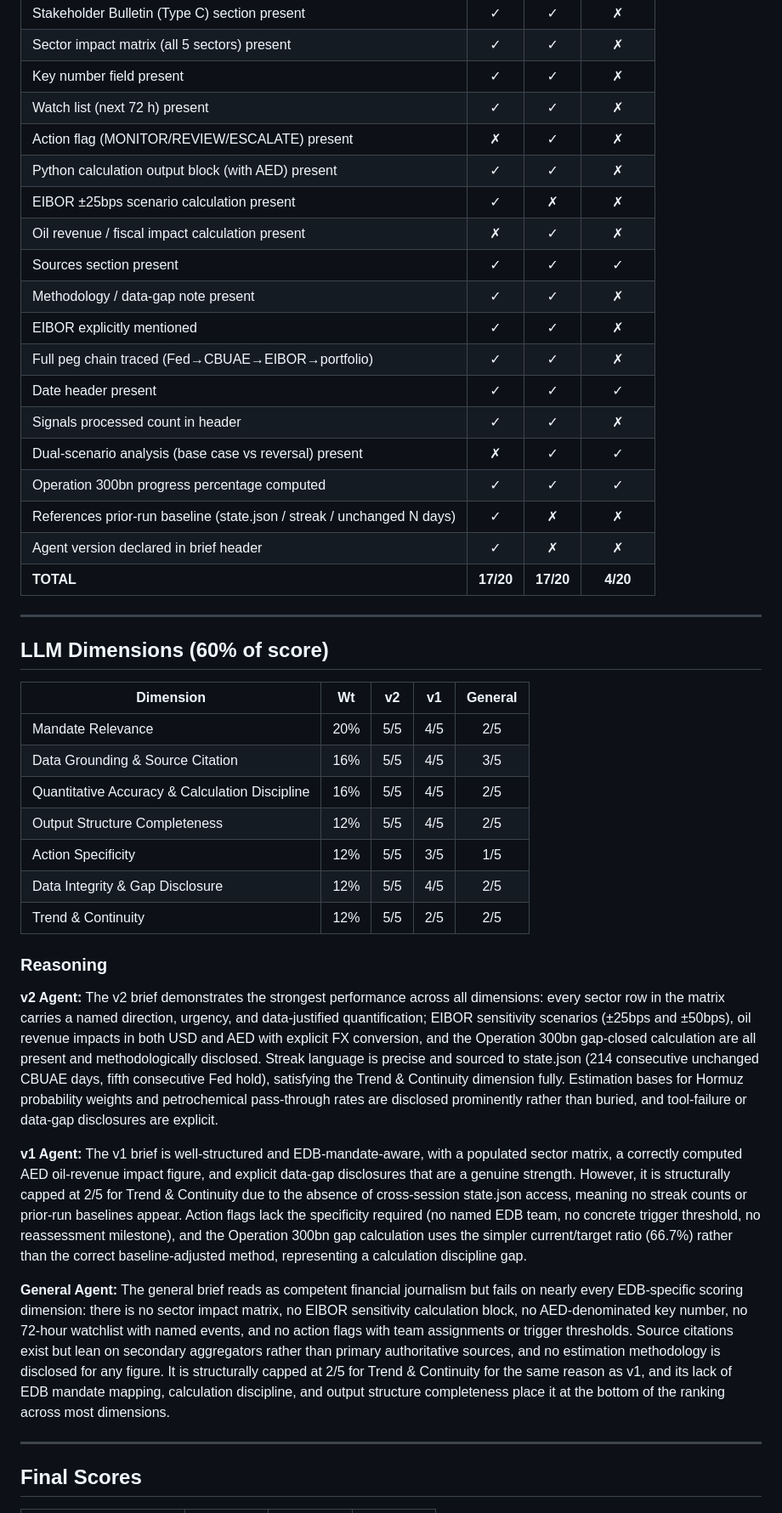
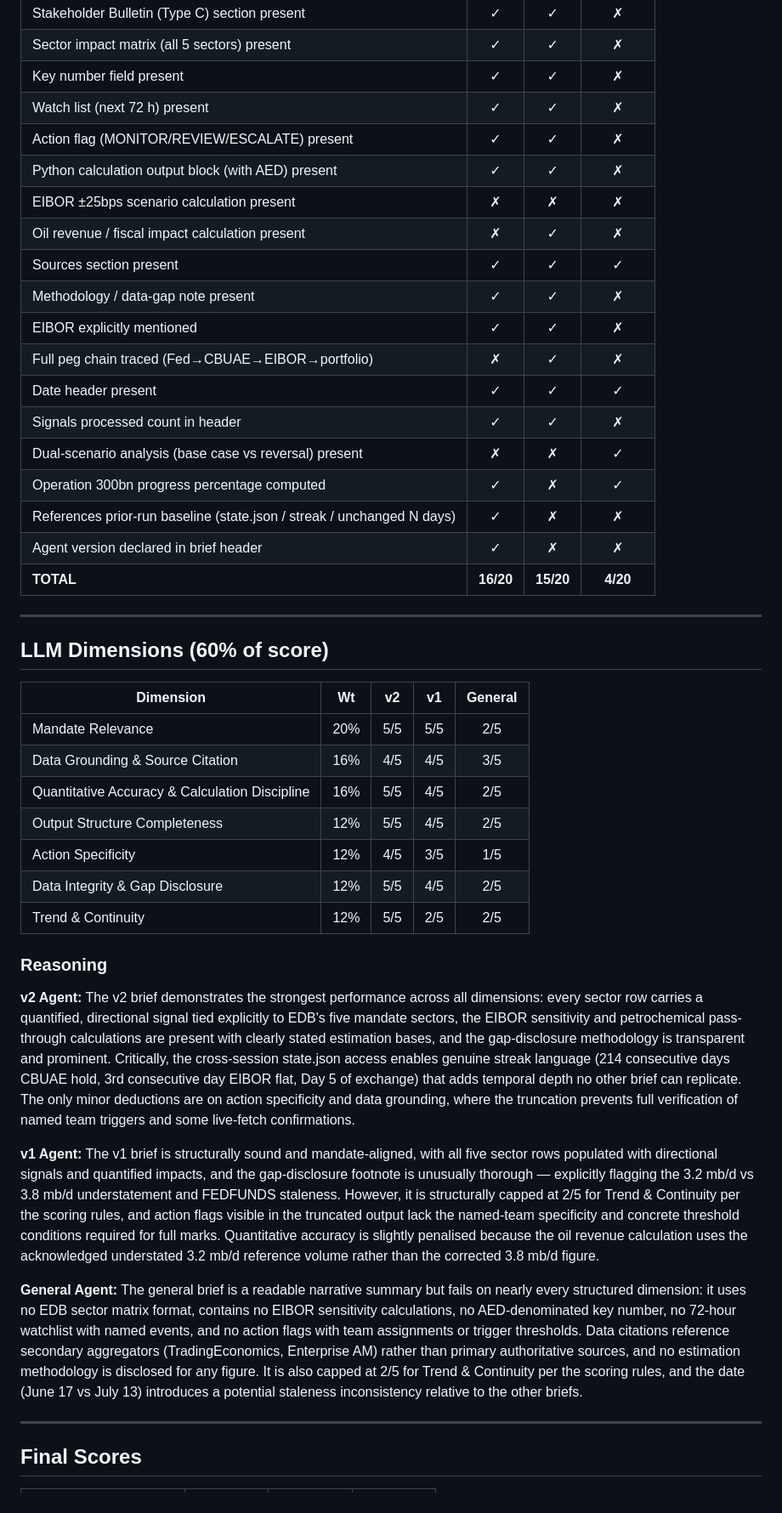
Before and after one commit to yltyadi/edb_claude_code_agent, a Markdown page: outputs/eval_2026-07-13.md, the part around one of its changes. Shown at 85% size. Drawn GitHub-style.

Commit message:
eval: 2026-07-13 [HF Spaces]

```diff
--- a/outputs/eval_2026-07-13.md
+++ b/outputs/eval_2026-07-13.md
@@ -18,21 +18,21 @@
 | Sector impact matrix (all 5 sectors) present       | ✓ | ✓ | ✗ |
 | Key number field present                           | ✓ | ✓ | ✗ |
 | Watch list (next 72 h) present                     | ✓ | ✓ | ✗ |
-| Action flag (MONITOR/REVIEW/ESCALATE) present      | ✗ | ✓ | ✗ |
+| Action flag (MONITOR/REVIEW/ESCALATE) present      | ✓ | ✓ | ✗ |
 | Python calculation output block (with AED) present | ✓ | ✓ | ✗ |
-| EIBOR ±25bps scenario calculation present          | ✓ | ✗ | ✗ |
+| EIBOR ±25bps scenario calculation present          | ✗ | ✗ | ✗ |
 | Oil revenue / fiscal impact calculation present    | ✗ | ✓ | ✗ |
 | Sources section present                            | ✓ | ✓ | ✓ |
 | Methodology / data-gap note present                | ✓ | ✓ | ✗ |
 | EIBOR explicitly mentioned                         | ✓ | ✓ | ✗ |
-| Full peg chain traced (Fed→CBUAE→EIBOR→portfolio)  | ✓ | ✓ | ✗ |
+| Full peg chain traced (Fed→CBUAE→EIBOR→portfolio)  | ✗ | ✓ | ✗ |
 | Date header present                                | ✓ | ✓ | ✓ |
 | Signals processed count in header                  | ✓ | ✓ | ✗ |
-| Dual-scenario analysis (base case vs reversal) present | ✗ | ✓ | ✓ |
-| Operation 300bn progress percentage computed       | ✓ | ✓ | ✓ |
+| Dual-scenario analysis (base case vs reversal) present | ✗ | ✗ | ✓ |
+| Operation 300bn progress percentage computed       | ✓ | ✗ | ✓ |
 | References prior-run baseline (state.json / streak / unchanged N days) | ✓ | ✗ | ✗ |
 | Agent version declared in brief header             | ✓ | ✗ | ✗ |
-| **TOTAL** | **17/20** | **17/20** | **4/20** |
+| **TOTAL** | **16/20** | **15/20** | **4/20** |
 
 ---
 
@@ -40,22 +40,22 @@
 
 | Dimension | Wt | v2 | v1 | General |
 |-----------|:--:|:--:|:--:|:-------:|
-| Mandate Relevance            | 20% | 5/5 | 4/5 | 2/5 |
-| Data Grounding & Source Citation | 16% | 5/5 | 4/5 | 3/5 |
+| Mandate Relevance            | 20% | 5/5 | 5/5 | 2/5 |
+| Data Grounding & Source Citation | 16% | 4/5 | 4/5 | 3/5 |
 | Quantitative Accuracy & Calculation Discipline | 16% | 5/5 | 4/5 | 2/5 |
 | Output Structure Completeness | 12% | 5/5 | 4/5 | 2/5 |
-| Action Specificity           | 12% | 5/5 | 3/5 | 1/5 |
+| Action Specificity           | 12% | 4/5 | 3/5 | 1/5 |
 | Data Integrity & Gap Disclosure | 12% | 5/5 | 4/5 | 2/5 |
 | Trend & Continuity           | 12% | 5/5 | 2/5 | 2/5 |
 
 
 ### Reasoning
 
-**v2 Agent:** The v2 brief demonstrates the strongest performance across all dimensions: every sector row in the matrix carries a named direction, urgency, and data-justified quantification; EIBOR sensitivity scenarios (±25bps and ±50bps), oil revenue impacts in both USD and AED with explicit FX conversion, and the Operation 300bn gap-closed calculation are all present and methodologically disclosed. Streak language is precise and sourced to state.json (214 consecutive unchanged CBUAE days, fifth consecutive Fed hold), satisfying the Trend & Continuity dimension fully. Estimation bases for Hormuz probability weights and petrochemical pass-through rates are disclosed prominently rather than buried, and tool-failure or data-gap disclosures are explicit.
+**v2 Agent:** The v2 brief demonstrates the strongest performance across all dimensions: every sector row carries a quantified, directional signal tied explicitly to EDB's five mandate sectors, the EIBOR sensitivity and petrochemical pass-through calculations are present with clearly stated estimation bases, and the gap-disclosure methodology is transparent and prominent. Critically, the cross-session state.json access enables genuine streak language (214 consecutive days CBUAE hold, 3rd consecutive day EIBOR flat, Day 5 of exchange) that adds temporal depth no other brief can replicate. The only minor deductions are on action specificity and data grounding, where the truncation prevents full verification of named team triggers and some live-fetch confirmations.
 
-**v1 Agent:** The v1 brief is well-structured and EDB-mandate-aware, with a populated sector matrix, a correctly computed AED oil-revenue impact figure, and explicit data-gap disclosures that are a genuine strength. However, it is structurally capped at 2/5 for Trend & Continuity due to the absence of cross-session state.json access, meaning no streak counts or prior-run baselines appear. Action flags lack the specificity required (no named EDB team, no concrete trigger threshold, no reassessment milestone), and the Operation 300bn gap calculation uses the simpler current/target ratio (66.7%) rather than the correct baseline-adjusted method, representing a calculation discipline gap.
+**v1 Agent:** The v1 brief is structurally sound and mandate-aligned, with all five sector rows populated with directional signals and quantified impacts, and the gap-disclosure footnote is unusually thorough — explicitly flagging the 3.2 mb/d vs 3.8 mb/d understatement and FEDFUNDS staleness. However, it is structurally capped at 2/5 for Trend & Continuity per the scoring rules, and action flags visible in the truncated output lack the named-team specificity and concrete threshold conditions required for full marks. Quantitative accuracy is slightly penalised because the oil revenue calculation uses the acknowledged understated 3.2 mb/d reference volume rather than the corrected 3.8 mb/d figure.
 
-**General Agent:** The general brief reads as competent financial journalism but fails on nearly every EDB-specific scoring dimension: there is no sector impact matrix, no EIBOR sensitivity calculation block, no AED-denominated key number, no 72-hour watchlist with named events, and no action flags with team assignments or trigger thresholds. Source citations exist but lean on secondary aggregators rather than primary authoritative sources, and no estimation methodology is disclosed for any figure. It is structurally capped at 2/5 for Trend & Continuity for the same reason as v1, and its lack of EDB mandate mapping, calculation discipline, and output structure completeness place it at the bottom of the ranking across most dimensions.
+**General Agent:** The general brief is a readable narrative summary but fails on nearly every structured dimension: it uses no EDB sector matrix format, contains no EIBOR sensitivity calculations, no AED-denominated key number, no 72-hour watchlist with named events, and no action flags with team assignments or trigger thresholds. Data citations reference secondary aggregators (TradingEconomics, Enterprise AM) rather than primary authoritative sources, and no estimation methodology is disclosed for any figure. It is also capped at 2/5 for Trend & Continuity per the scoring rules, and the date (June 17 vs July 13) introduces a potential staleness inconsistency relative to the other briefs.
 
 ---
 
```
Also changed, not shown: other parts of outputs/eval_2026-07-13.md (+7 -7 lines).
